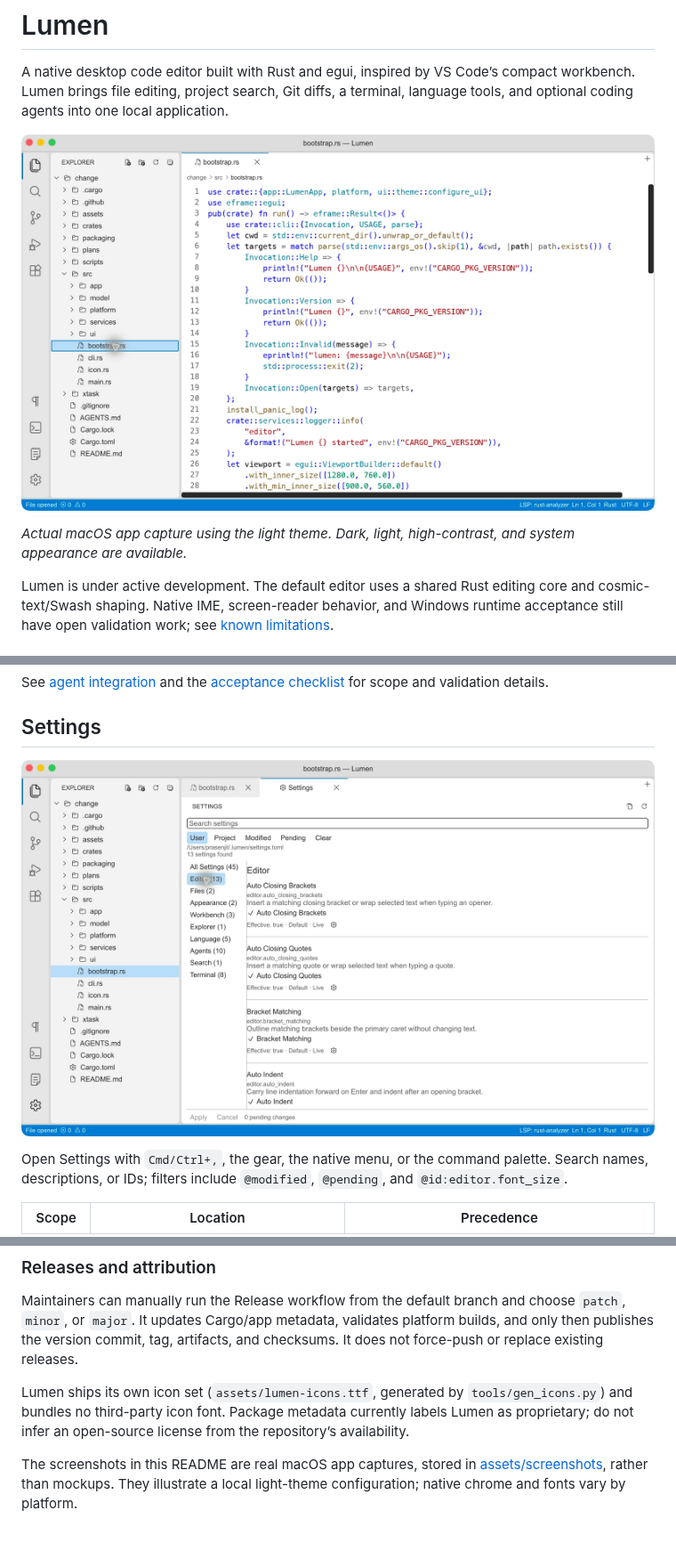
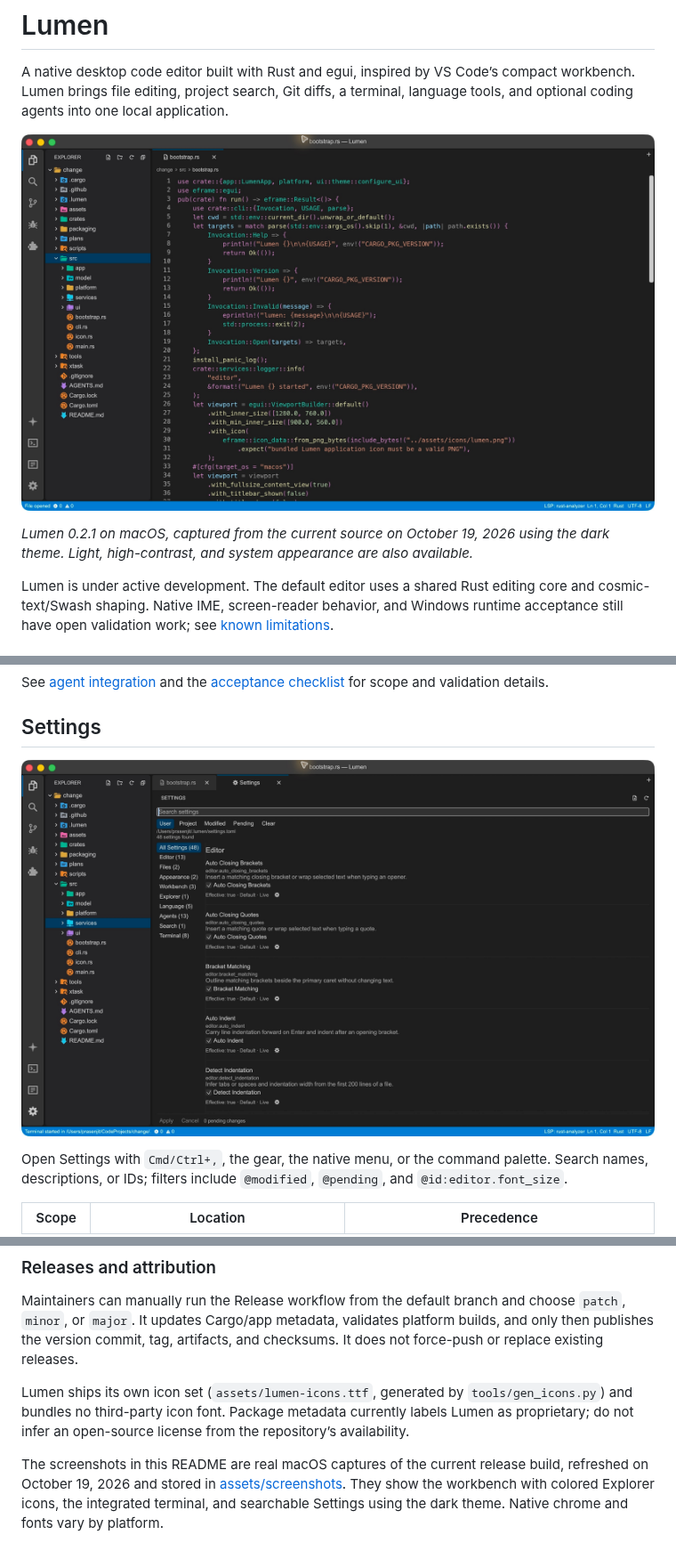
Before and after one commit to prasenjit-net/lumen-editor, a Markdown page: README.md, 3 parts joined by grey strips. Shown at 89% size. Drawn GitHub-style; pictures changed too: assets/screenshots/settings.jpg, assets/screenshots/workbench.jpg.

Commit message:
docs: refresh macOS screenshots and README captions

```diff
--- a/README.md
+++ b/README.md
@@ -6,5 +6,5 @@ A native desktop code editor built with Rust and egui, inspired by VS Code’s c
 
-*Actual macOS app capture using the light theme. Dark, light, high-contrast, and system appearance are available.*
+*Lumen 0.2.1 on macOS, captured from the current source on October 19, 2026 using the dark theme. Light, high-contrast, and system appearance are also available.*
 
 Lumen is under active development. The default editor uses a shared Rust editing core and cosmic-text/Swash shaping. Native IME, screen-reader behavior, and Windows runtime acceptance still have open validation work; see [known limitations](#known-limitations).
 
@@ -470,4 +470,4 @@ Maintainers can manually run the Release workflow from the default branch and ch
 
 Lumen ships its own icon set (`assets/lumen-icons.ttf`, generated by `tools/gen_icons.py`) and bundles no third-party icon font. Package metadata currently labels Lumen as proprietary; do not infer an open-source license from the repository’s availability.
 
-The screenshots in this README are real macOS app captures, stored in [assets/screenshots](assets/screenshots), rather than mockups. They illustrate a local light-theme configuration; native chrome and fonts vary by platform.
+The screenshots in this README are real macOS captures of the current release build, refreshed on October 19, 2026 and stored in [assets/screenshots](assets/screenshots). They show the workbench with colored Explorer icons, the integrated terminal, and searchable Settings using the dark theme. Native chrome and fonts vary by platform.
```
Also changed, not shown: other parts of README.md (+2 -2 lines), assets/screenshots/terminal.jpg.
